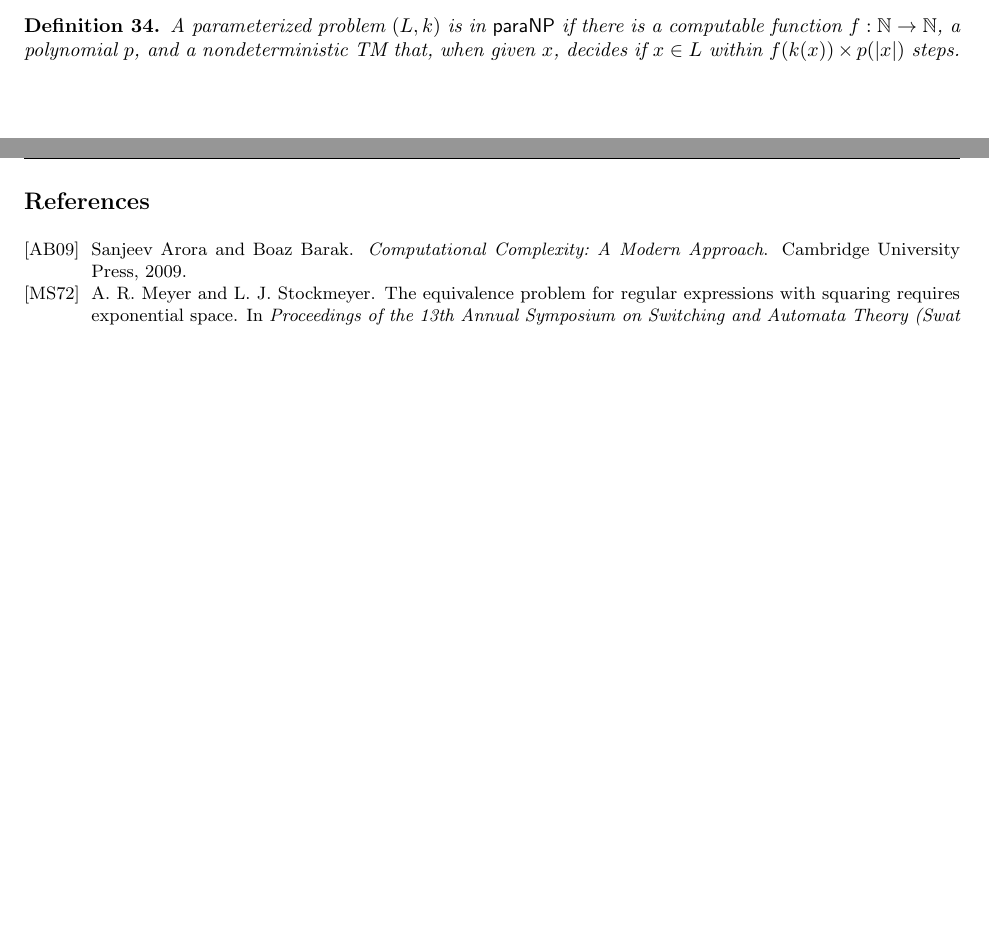
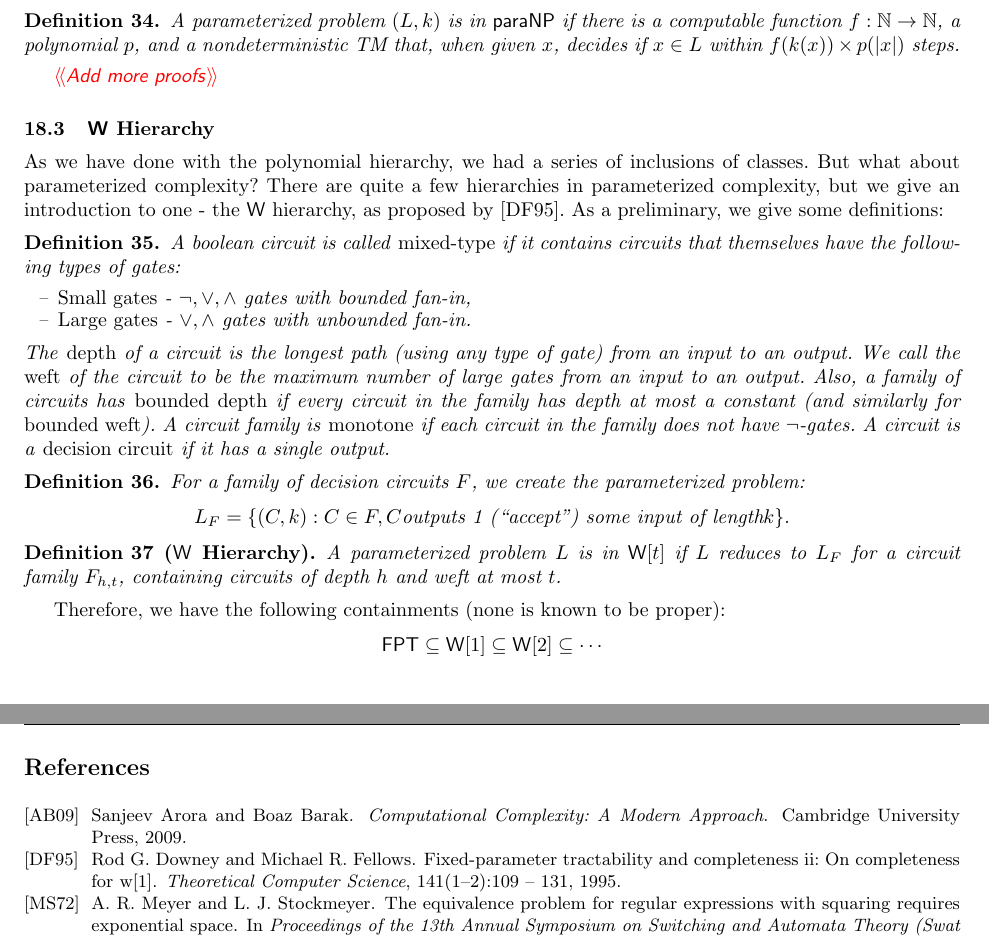
Before and after one commit to ryandougherty/Independent-Study-I, a LaTeX paper (lecture_notes.tex, which reads notes/16_parameterized.tex): two parts of pages 25 and 26 of 26, joined at a grey line, cut so that both start at the same text, the shorter picture padded with empty space. Compiled offline with pdfLaTeX.

Commit message:
Added W hierarchy

```diff
--- a/lecture_notes.tex
+++ b/lecture_notes.tex
@@ -18,6 +18,9 @@
 \rhead{\fancyplain{}{Ryan Dougherty}}
 \lhead{\fancyplain{}{\rightmark }}
 \cfoot{\fancyplain{}{\thepage}}
+
+% Comments
+\def\Comment#1{{\color{red} \textsf{\textsl{$\langle\!\langle$#1\/$\rangle\!\rangle$}}}}
 
 \begin{document}
 \markboth{Independent Study -- Complexity Theory}{Independent Study -- Complexity Theory}
--- a/notes/16_parameterized.tex
+++ b/notes/16_parameterized.tex
@@ -105,3 +105,33 @@ The class $\FPT$ is the parameterized analog of the decision class $\P$. But wha
 \begin{definition}
 A parameterized problem $(L, k)$ is in $\paraNP$ if there is a computable function $f: \mathbb{N} \rightarrow \mathbb{N}$, a polynomial $p$, and a nondeterministic TM that, when given $x$, decides if $x \in L$ within $f(k(x)) \times p(|x|)$ steps.
 \end{definition}
+
+\Comment{Add more proofs}
+
+\subsection{$\W$ Hierarchy}
+As we have done with the polynomial hierarchy, we had a series of inclusions of classes. But what about parameterized complexity? There are quite a few hierarchies in parameterized complexity, but we give an introduction to one - the $\W$ hierarchy, as proposed by \cite{Downey1995109}. As a preliminary, we give some definitions:
+
+\begin{definition}
+A boolean circuit is called \emph{mixed-type} if it contains circuits that themselves have the following types of gates:
+\begin{itemize}
+\item \emph{Small gates} - $\neg, \vee, \wedge$ gates with bounded fan-in,
+\item \emph{Large gates} - $\vee, \wedge$ gates with unbounded fan-in.
+\end{itemize}
+The \emph{depth} of a circuit is the longest path (using any type of gate) from an input to an output. We call the \emph{weft} of the circuit to be the maximum number of large gates from an input to an output. Also, a family of circuits has \emph{bounded depth} if every circuit in the family has depth at most a constant (and similarly for \emph{bounded weft}). A circuit family is \emph{monotone} if each circuit in the family does not have $\neg$-gates. A circuit is a \emph{decision circuit} if it has a single output.
+\end{definition}
+
+\begin{definition}
+For a family of decision circuits $F$, we create the parameterized problem:
+\[
+L_F = \{(C, k) : C \in F, C \text{outputs 1 (``accept") some input of length} k\}.
+\]
+\end{definition}
+
+\begin{definition}[$\W$ Hierarchy]
+A parameterized problem $L$ is in $\W[t]$ if $L$ reduces to $L_F$ for a circuit family $F_{h, t}$, containing circuits of depth $h$ and weft at most $t$.
+\end{definition}
+
+Therefore, we have the following containments (none is known to be proper):
+\[
+\FPT \subseteq \W[1] \subseteq \W[2] \subseteq \cdots
+\]
```
Also changed, not shown: lecture_notes.bib (+14 -0 lines).
